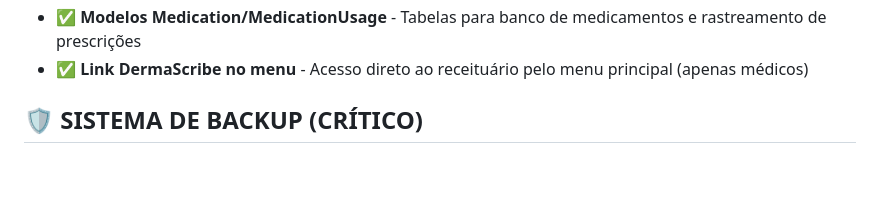
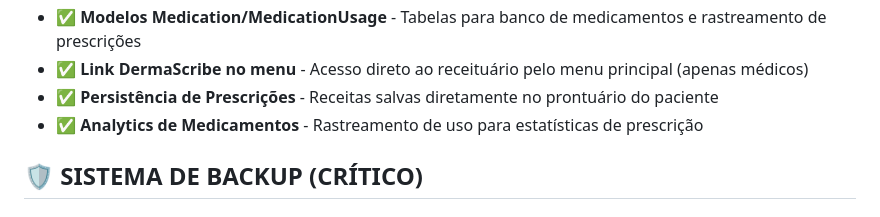
Before and after one commit to tubasile-alt/CRM, a Markdown page: replit.md, the part around the change. Rendered like a GitHub page; blank space fills up the shorter version.

Commit message:
Add prescription persistence and medication analytics to patient records
Update replit.md to reflect new features: prescription persistence to patient records and medication analytics for prescription statistics.

Replit-Commit-Author: Agent
Replit-Commit-Session-Id: c4e837b4-7821-4644-9c08-7946c97eb52a
Replit-Commit-Checkpoint-Type: full_checkpoint
Replit-Commit-Event-Id: 2f3c8b76-b42c-49c6-8003-31e2b27e94da
Replit-Commit-Screenshot-Url: https://storage.googleapis.com/screenshot-production-us-central1/73cdb83b-a7f0-4d9a-a8e5-94007ff5783d/c4e837b4-7821-4644-9c08-7946c97eb52a/RzfvWZk

```diff
--- a/replit.md
+++ b/replit.md
@@ -38,6 +38,8 @@ Sistema completo de gestão de clínica dermatológica e cirurgia plástica com
 - ✅ **DermaScribe INTERNO** - Sistema de receituário integrado ao CRM (não mais externo)
 - ✅ **Modelos Medication/MedicationUsage** - Tabelas para banco de medicamentos e rastreamento de prescrições
 - ✅ **Link DermaScribe no menu** - Acesso direto ao receituário pelo menu principal (apenas médicos)
+- ✅ **Persistência de Prescrições** - Receitas salvas diretamente no prontuário do paciente
+- ✅ **Analytics de Medicamentos** - Rastreamento de uso para estatísticas de prescrição
 
 ## 🛡️ SISTEMA DE BACKUP (CRÍTICO)
 
```
